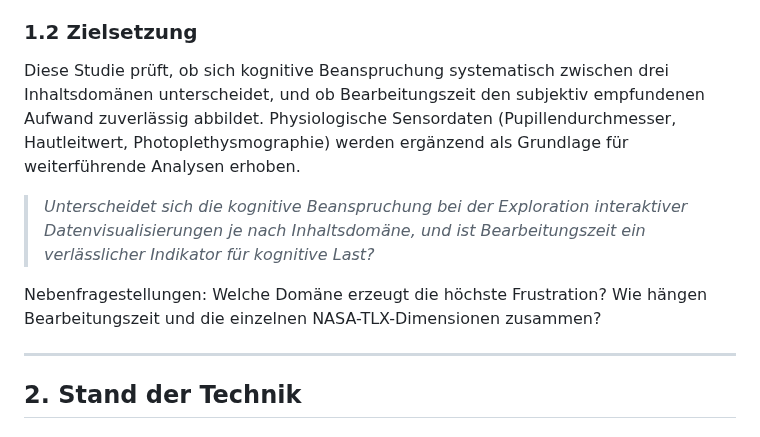
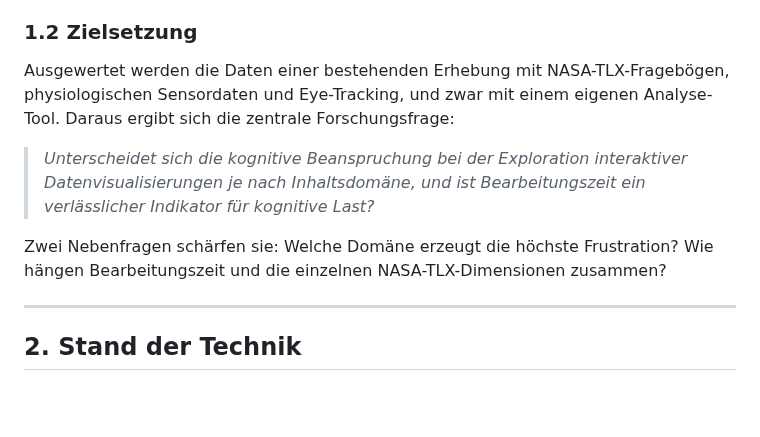
Before and after one commit to JonasKimmer/Master-Projekt, a Markdown page: paper_1_kognitive_last.md, the part around the change. Rendered like a GitHub page; blank space fills up the shorter version.

Commit message:
Paper 1, 1.2: nach Paper-2-Muster umbauen (Frage nicht vorwegnehmen)
Der Einleitungsabsatz paraphrasierte die Forschungsfrage, die direkt
darunter wortlich steht (dasselbe Muster wie Paper 2 vor dem Umbau).
Jetzt: ein Grundlagensatz (bestehende Erhebung, Sensordaten, eigenes
Tool), 'Daraus ergibt sich die zentrale Forschungsfrage', Blockquote,
'Zwei Nebenfragen schaerfen sie' als Einzelsaetze.

Co-Authored-By: Claude Code <noreply@anthropic.com>

```diff
--- a/paper_1_kognitive_last.md
+++ b/paper_1_kognitive_last.md
@@ -40,11 +40,11 @@ Ein weiterer offener Punkt betrifft die Rolle der Inhaltsdomäne selbst: Dieselb
 
 ### 1.2 Zielsetzung
 
-Diese Studie prüft, ob sich kognitive Beanspruchung systematisch zwischen drei Inhaltsdomänen unterscheidet, und ob Bearbeitungszeit den subjektiv empfundenen Aufwand zuverlässig abbildet. Physiologische Sensordaten (Pupillendurchmesser, Hautleitwert, Photoplethysmographie) werden ergänzend als Grundlage für weiterführende Analysen erhoben.
+Ausgewertet werden die Daten einer bestehenden Erhebung mit NASA-TLX-Fragebögen, physiologischen Sensordaten und Eye-Tracking, und zwar mit einem eigenen Analyse-Tool. Daraus ergibt sich die zentrale Forschungsfrage:
 
 > *Unterscheidet sich die kognitive Beanspruchung bei der Exploration interaktiver Datenvisualisierungen je nach Inhaltsdomäne, und ist Bearbeitungszeit ein verlässlicher Indikator für kognitive Last?*
 
-Nebenfragestellungen: Welche Domäne erzeugt die höchste Frustration? Wie hängen Bearbeitungszeit und die einzelnen NASA-TLX-Dimensionen zusammen?
+Zwei Nebenfragen schärfen sie: Welche Domäne erzeugt die höchste Frustration? Wie hängen Bearbeitungszeit und die einzelnen NASA-TLX-Dimensionen zusammen?
 
 ---
 
```
